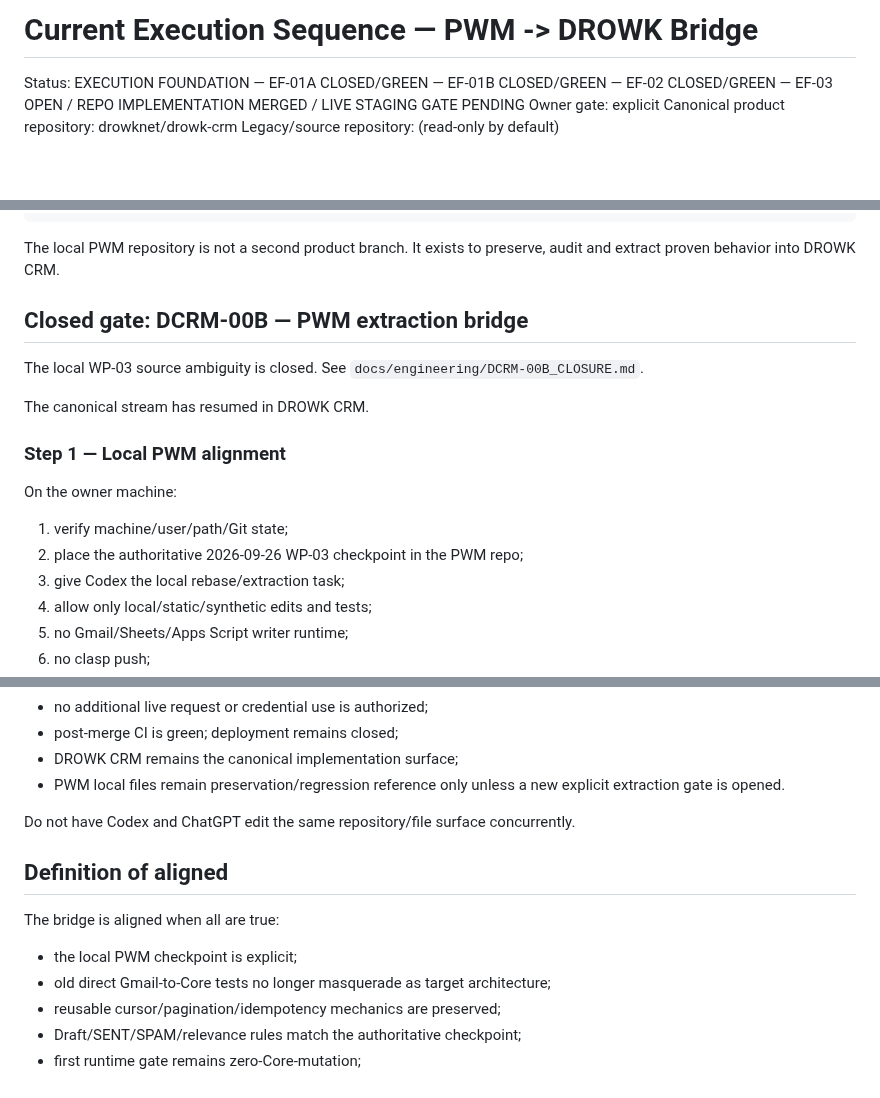
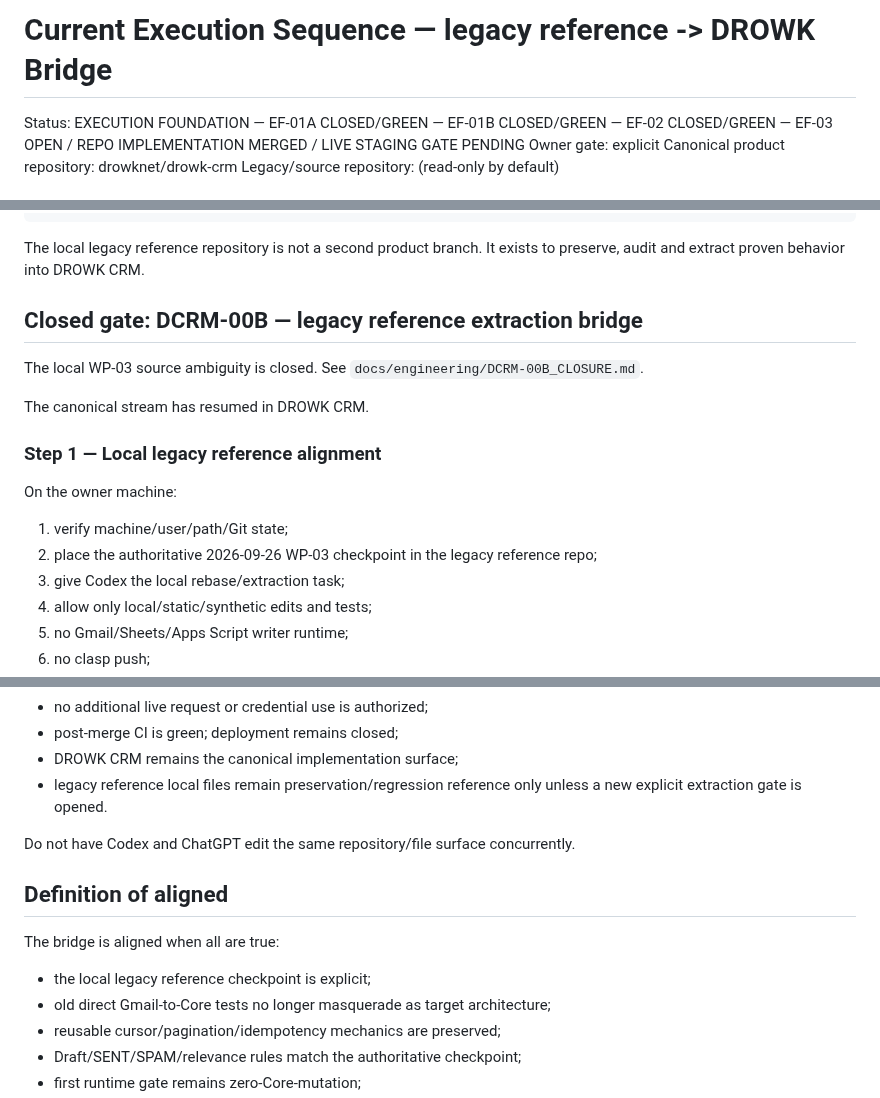
Before and after one commit to drowknet/drowk-crm, a Markdown page: docs/engineering/CURRENT_EXECUTION_SEQUENCE.md, 3 parts joined by grey strips. Rendered like a GitHub page; blank space fills up the shorter version.

Commit message:
docs(oss): remove tenant acronym from docs/engineering/CURRENT_EXECUTION_SEQUENCE.md

````diff
--- a/docs/engineering/CURRENT_EXECUTION_SEQUENCE.md
+++ b/docs/engineering/CURRENT_EXECUTION_SEQUENCE.md
@@ -1,4 +1,4 @@
-# Current Execution Sequence — PWM -> DROWK Bridge
+# Current Execution Sequence — legacy reference -> DROWK Bridge
 
 Status: EXECUTION FOUNDATION — EF-01A CLOSED/GREEN — EF-01B CLOSED/GREEN — EF-02 CLOSED/GREEN — EF-03 OPEN / REPO IMPLEMENTATION MERGED / LIVE STAGING GATE PENDING
 Owner gate: explicit
@@ -51,22 +51,22 @@ drowk-crm contracts/tests/migrations
 new executable product
 ```
 
-The local PWM repository is not a second product branch. It exists to preserve,
+The local legacy reference repository is not a second product branch. It exists to preserve,
 audit and extract proven behavior into DROWK CRM.
 
-## Closed gate: DCRM-00B — PWM extraction bridge
+## Closed gate: DCRM-00B — legacy reference extraction bridge
 
 The local WP-03 source ambiguity is closed. See
 `docs/engineering/DCRM-00B_CLOSURE.md`.
 
 The canonical stream has resumed in DROWK CRM.
 
-### Step 1 — Local PWM alignment
+### Step 1 — Local legacy reference alignment
 
 On the owner machine:
 
 1. verify machine/user/path/Git state;
-2. place the authoritative 2026-09-26 WP-03 checkpoint in the PWM repo;
+2. place the authoritative 2026-09-26 WP-03 checkpoint in the legacy reference repo;
 3. give Codex the local rebase/extraction task;
 4. allow only local/static/synthetic edits and tests;
 5. no Gmail/Sheets/Apps Script writer runtime;
@@ -526,7 +526,7 @@ Current writer state:
 - no additional live request or credential use is authorized;
 - post-merge CI is green; deployment remains closed;
 - DROWK CRM remains the canonical implementation surface;
-- PWM local files remain preservation/regression reference only unless a new
+- legacy reference local files remain preservation/regression reference only unless a new
   explicit extraction gate is opened.
 
 Do not have Codex and ChatGPT edit the same repository/file surface concurrently.
@@ -535,7 +535,7 @@ Do not have Codex and ChatGPT edit the same repository/file surface concurrently
 
 The bridge is aligned when all are true:
 
-- the local PWM checkpoint is explicit;
+- the local legacy reference checkpoint is explicit;
 - old direct Gmail-to-Core tests no longer masquerade as target architecture;
 - reusable cursor/pagination/idempotency mechanics are preserved;
 - Draft/SENT/SPAM/relevance rules match the authoritative checkpoint;
````
Also changed, not shown: other parts of docs/engineering/CURRENT_EXECUTION_SEQUENCE.md (+2 -2 lines).
